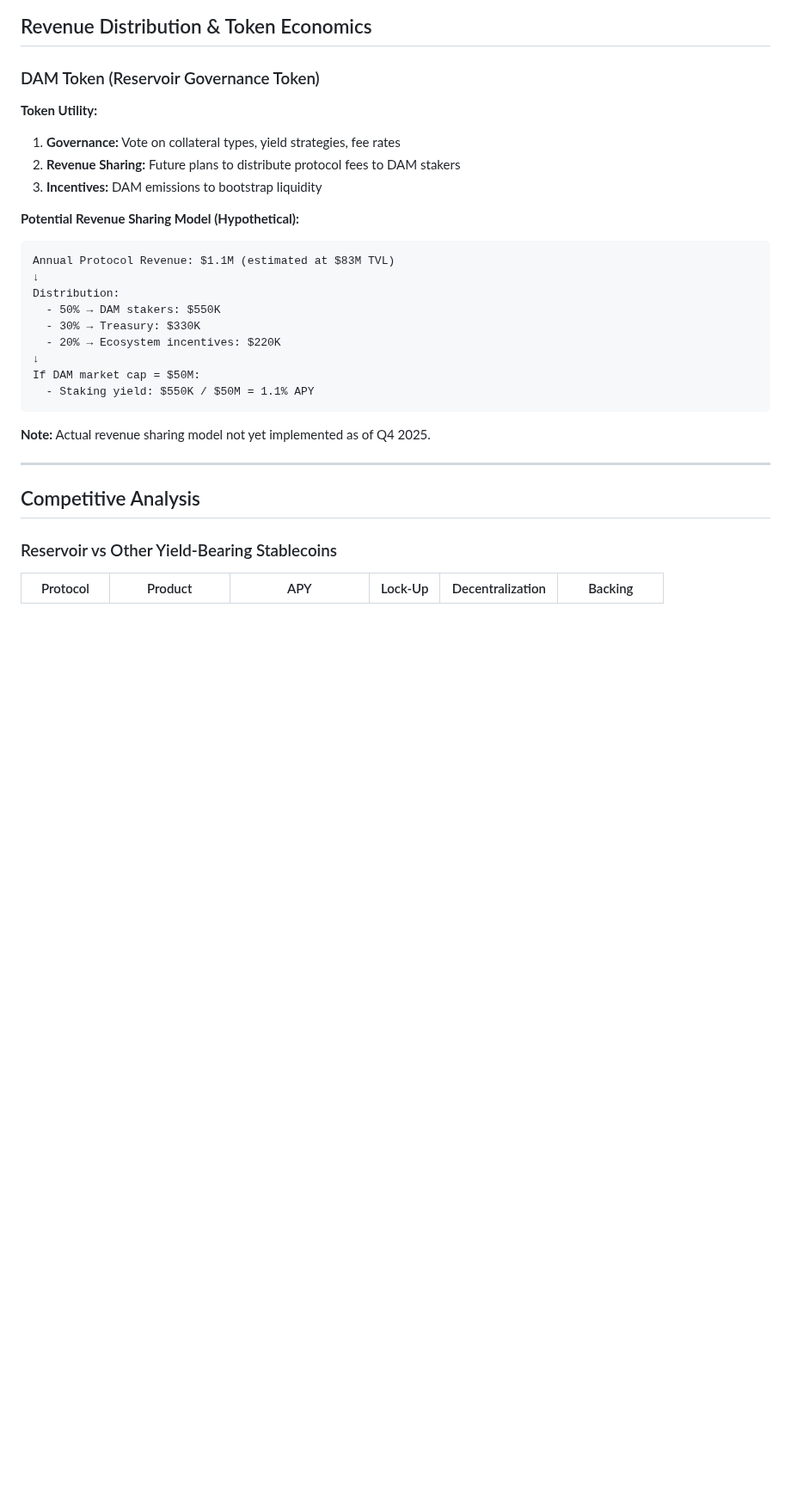
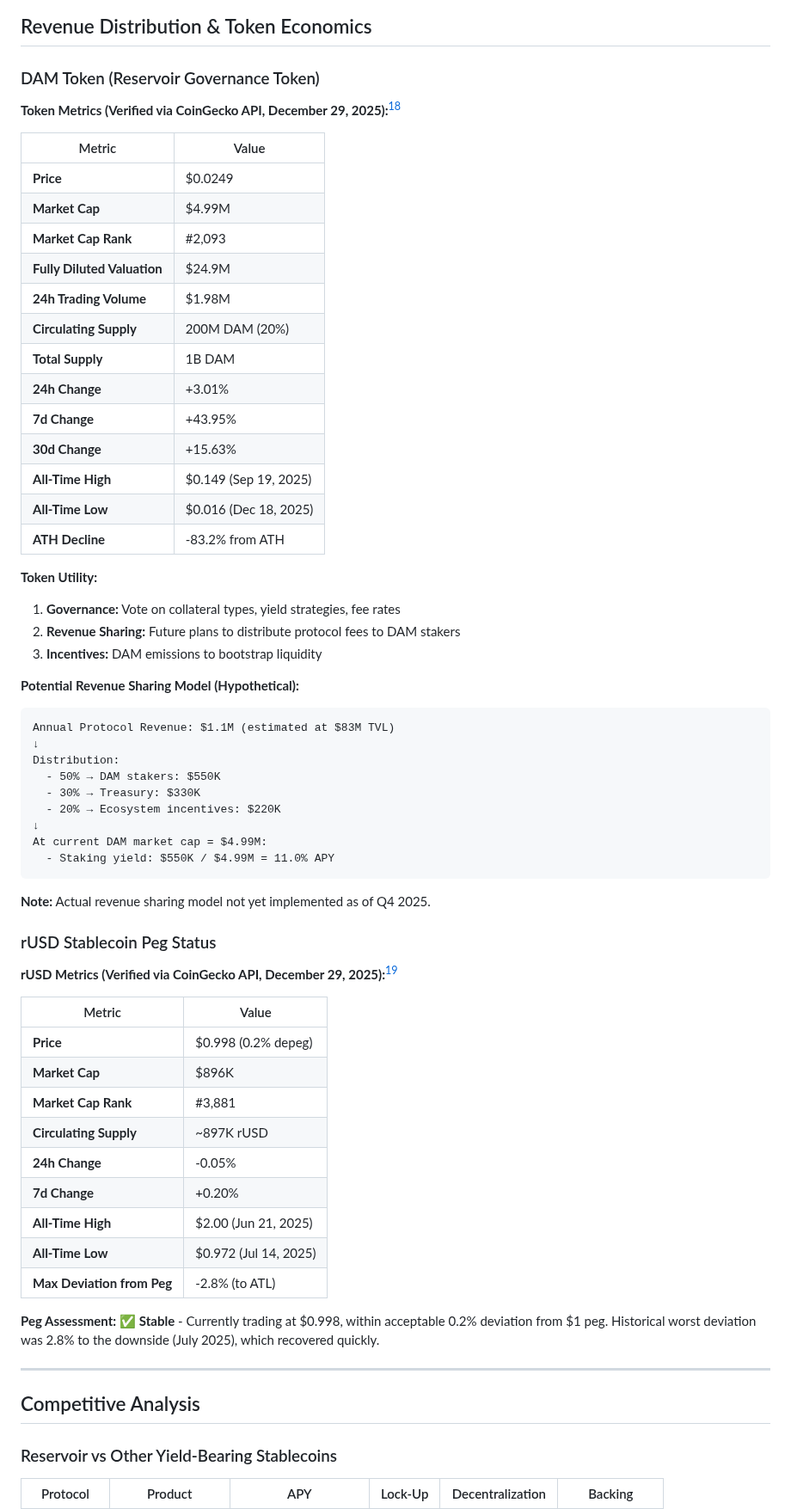
Before and after one commit to Ricosworks1/blockchain-payment-flow-analysis, a Markdown page: case_studies/protocols/reservoir.md, the part around one of its changes. Shown at 86% size. GitHub-like rendering; blank space fills up the shorter version.

Commit message:
Update Reservoir report: Add API-verified token metrics
- Added DAM Token Metrics table with CoinGecko API data:
  Price $0.0249, Market Cap $4.99M, FDV $24.9M, 24h Volume $1.98M
  ATH $0.149 (Sep 2025), ATL $0.016 (Dec 2025)
- Added rUSD Stablecoin Peg Status section:
  Price $0.998, Market Cap $896K, peg deviation 0.2%
- Updated revenue model calculation with actual market cap
- Enhanced footnotes [^3] and [^4] with complete API data
- All data retrieved via CoinGecko API December 29, 2025

🤖 Generated with [Claude Code](https://claude.com/claude-code)

Co-Authored-By: Claude <noreply@anthropic.com>

````diff
--- a/case_studies/protocols/reservoir.md
+++ b/case_studies/protocols/reservoir.md
@@ -323,6 +323,24 @@ Risk: If utilization > 90%, borrow rates spike above srUSD yield
 
 ### DAM Token (Reservoir Governance Token)
 
+**Token Metrics (Verified via CoinGecko API, December 29, 2025):**[^4]
+
+| Metric | Value |
+|--------|-------|
+| **Price** | $0.0249 |
+| **Market Cap** | $4.99M |
+| **Market Cap Rank** | #2,093 |
+| **Fully Diluted Valuation** | $24.9M |
+| **24h Trading Volume** | $1.98M |
+| **Circulating Supply** | 200M DAM (20%) |
+| **Total Supply** | 1B DAM |
+| **24h Change** | +3.01% |
+| **7d Change** | +43.95% |
+| **30d Change** | +15.63% |
+| **All-Time High** | $0.149 (Sep 19, 2025) |
+| **All-Time Low** | $0.016 (Dec 18, 2025) |
+| **ATH Decline** | -83.2% from ATH |
+
 **Token Utility:**
 1. **Governance:** Vote on collateral types, yield strategies, fee rates
 2. **Revenue Sharing:** Future plans to distribute protocol fees to DAM stakers
@@ -337,11 +355,29 @@ Distribution:
   - 30% → Treasury: $330K
   - 20% → Ecosystem incentives: $220K
 ↓
-If DAM market cap = $50M:
-  - Staking yield: $550K / $50M = 1.1% APY
+At current DAM market cap = $4.99M:
+  - Staking yield: $550K / $4.99M = 11.0% APY
 ```
 
 **Note:** Actual revenue sharing model not yet implemented as of Q4 2025.
+
+### rUSD Stablecoin Peg Status
+
+**rUSD Metrics (Verified via CoinGecko API, December 29, 2025):**[^3]
+
+| Metric | Value |
+|--------|-------|
+| **Price** | $0.998 (0.2% depeg) |
+| **Market Cap** | $896K |
+| **Market Cap Rank** | #3,881 |
+| **Circulating Supply** | ~897K rUSD |
+| **24h Change** | -0.05% |
+| **7d Change** | +0.20% |
+| **All-Time High** | $2.00 (Jun 21, 2025) |
+| **All-Time Low** | $0.972 (Jul 14, 2025) |
+| **Max Deviation from Peg** | -2.8% (to ATL) |
+
+**Peg Assessment:** ✅ **Stable** - Currently trading at $0.998, within acceptable 0.2% deviation from $1 peg. Historical worst deviation was 2.8% to the downside (July 2025), which recovered quickly.
 
 ---
 
````
Also changed, not shown: other parts of case_studies/protocols/reservoir.md (+2 -2 lines).
